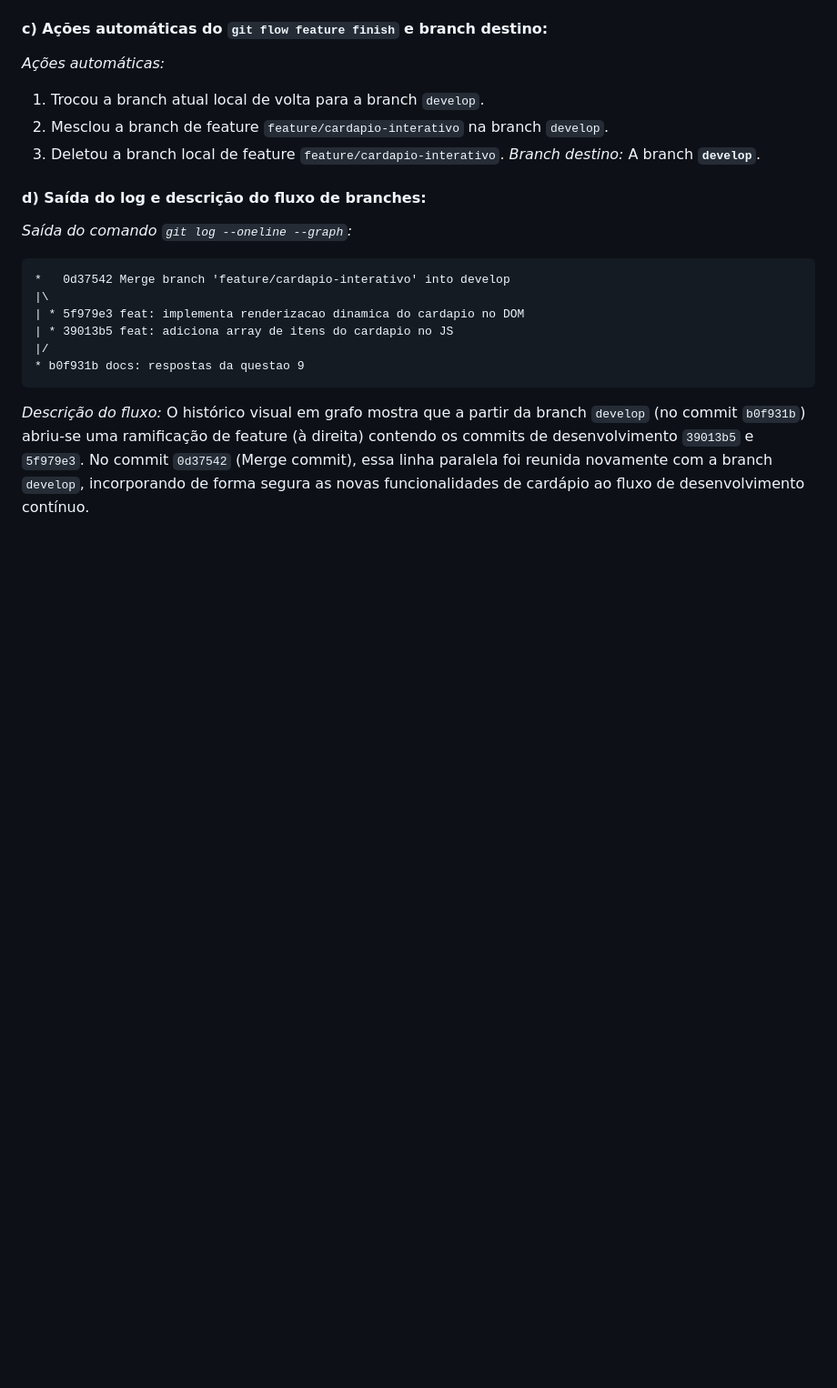
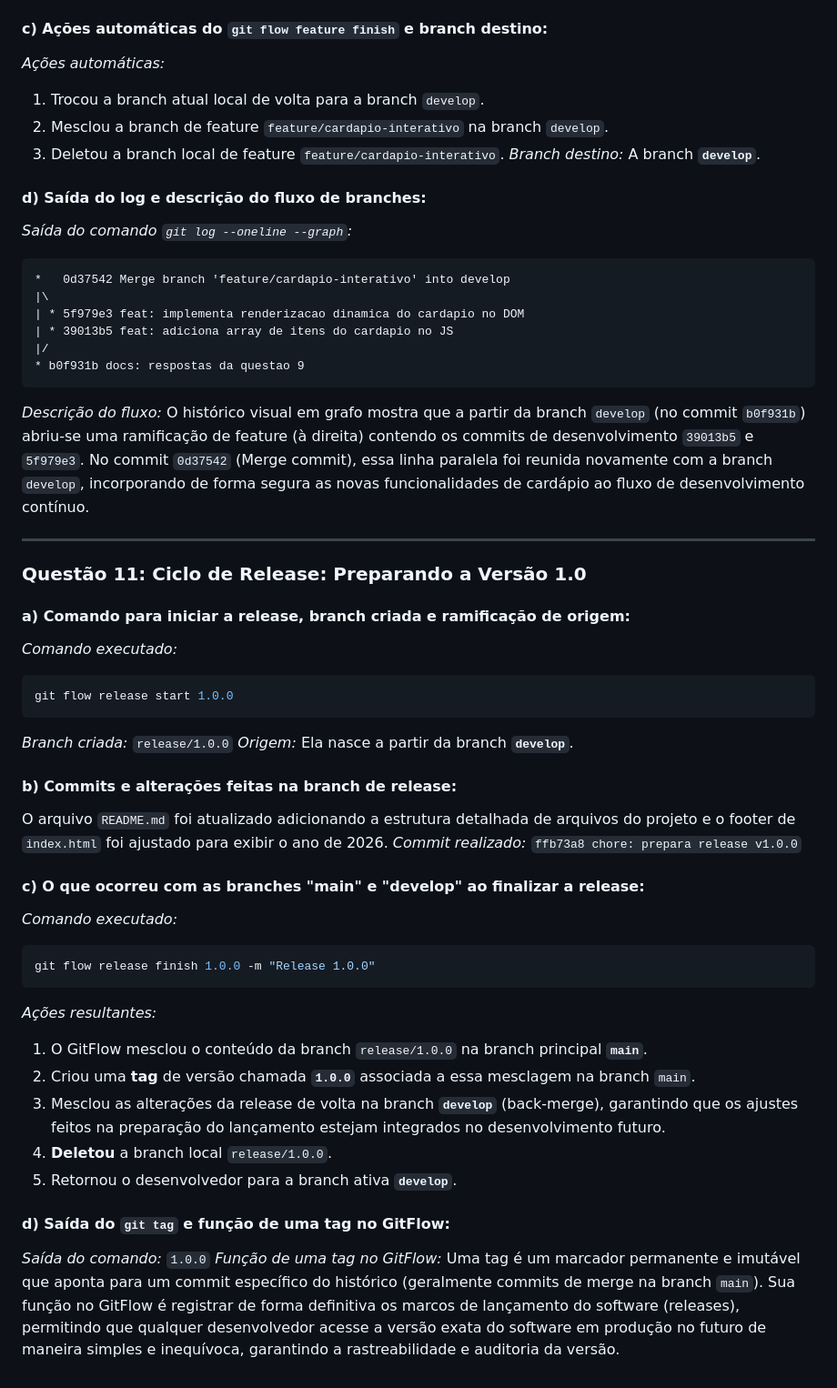
Before and after one commit to yago-lc02/atividade-git, a Markdown page: respostas.md, the part around the change. Shown at 91% size. Rendered like a GitHub page; blank space fills up the shorter version.

Commit message:
docs: respostas da questao 11

````diff
--- a/respostas.md
+++ b/respostas.md
@@ -295,3 +295,35 @@ git flow feature start cardapio-interativo
 * b0f931b docs: respostas da questao 9
 ```
 *Descrição do fluxo:* O histórico visual em grafo mostra que a partir da branch `develop` (no commit `b0f931b`) abriu-se uma ramificação de feature (à direita) contendo os commits de desenvolvimento `39013b5` e `5f979e3`. No commit `0d37542` (Merge commit), essa linha paralela foi reunida novamente com a branch `develop`, incorporando de forma segura as novas funcionalidades de cardápio ao fluxo de desenvolvimento contínuo.
+
+---
+
+### Questão 11: Ciclo de Release: Preparando a Versão 1.0
+
+#### a) Comando para iniciar a release, branch criada e ramificação de origem:
+*Comando executado:*
+```bash
+git flow release start 1.0.0
+```
+*Branch criada:* `release/1.0.0`
+*Origem:* Ela nasce a partir da branch **`develop`**.
+
+#### b) Commits e alterações feitas na branch de release:
+O arquivo `README.md` foi atualizado adicionando a estrutura detalhada de arquivos do projeto e o footer de `index.html` foi ajustado para exibir o ano de 2026.
+*Commit realizado:* `ffb73a8 chore: prepara release v1.0.0`
+
+#### c) O que ocorreu com as branches "main" e "develop" ao finalizar a release:
+*Comando executado:*
+```bash
+git flow release finish 1.0.0 -m "Release 1.0.0"
+```
+*Ações resultantes:*
+1. O GitFlow mesclou o conteúdo da branch `release/1.0.0` na branch principal **`main`**.
+2. Criou uma **tag** de versão chamada **`1.0.0`** associada a essa mesclagem na branch `main`.
+3. Mesclou as alterações da release de volta na branch **`develop`** (back-merge), garantindo que os ajustes feitos na preparação do lançamento estejam integrados no desenvolvimento futuro.
+4. **Deletou** a branch local `release/1.0.0`.
+5. Retornou o desenvolvedor para a branch ativa **`develop`**.
+
+#### d) Saída do `git tag` e função de uma tag no GitFlow:
+*Saída do comando:* `1.0.0`
+*Função de uma tag no GitFlow:* Uma tag é um marcador permanente e imutável que aponta para um commit específico do histórico (geralmente commits de merge na branch `main`). Sua função no GitFlow é registrar de forma definitiva os marcos de lançamento do software (releases), permitindo que qualquer desenvolvedor acesse a versão exata do software em produção no futuro de maneira simples e inequívoca, garantindo a rastreabilidade e auditoria da versão.
````
